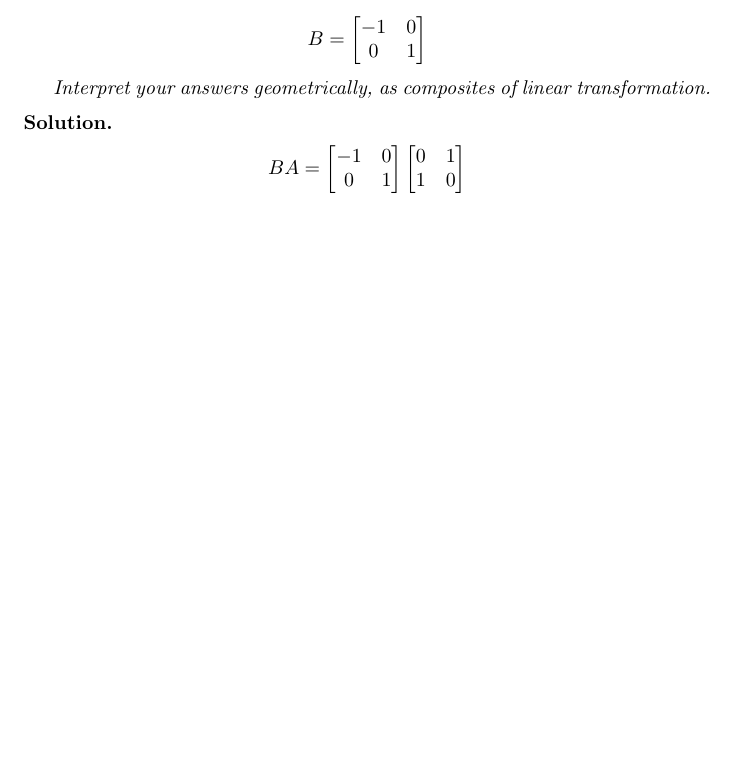
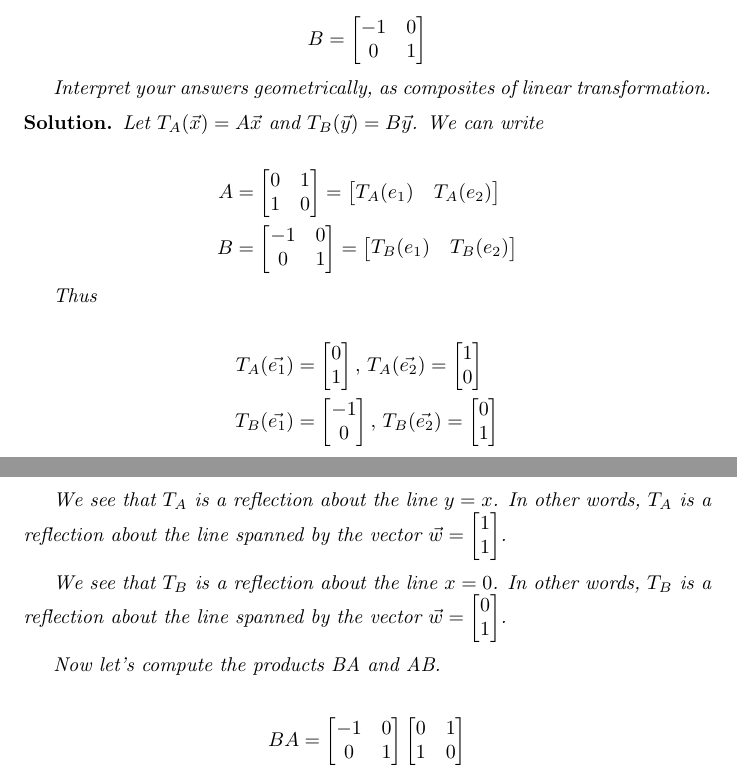
Before and after one commit to ataylor89/LinearAlgebraWithApplications, a LaTeX document (ch2sec3.tex): part of page 1 of 2 before the commit and two parts of pages 1 and 2 of 2 after it, the two joined at a grey line, cut so that both start at the same text, the shorter picture padded with empty space. Compiled offline with pdfLaTeX.

Commit message:
Updating solution to problem 2

```diff
--- a/ch2sec3.tex
+++ b/ch2sec3.tex
@@ -65,6 +65,25 @@ Interpret your answers geometrically, as composites of linear transformation.
 \end{problem}
 
 \begin{solution}
+Let $T_{A}(\vec{x}) = A\vec{x}$ and $T_{B}(\vec{y}) = B\vec{y}$. We can write
+
+\begin{align*}
+A &= \begin{bmatrix}0 & 1 \\ 1 & 0 \end{bmatrix} = \begin{bmatrix} T_{A} (e_{1}) & T_{A} (e_{2}) \end{bmatrix} \\
+B &= \begin{bmatrix}-1 & 0 \\ 0 & 1 \end{bmatrix} = \begin{bmatrix} T_{B} (e_{1}) & T_{B} (e_{2}) \end{bmatrix}
+\end{align*}
+
+Thus
+
+\begin{align*}
+T_{A}(\vec{e_{1}}) &= \begin{bmatrix} 0 \\ 1 \end{bmatrix}, \,T_{A}(\vec{e_{2}}) = \begin{bmatrix} 1 \\ 0 \end{bmatrix} \\
+T_{B}(\vec{e_{1}}) &= \begin{bmatrix} -1 \\ 0 \end{bmatrix}, \, T_{B}(\vec{e_{2}}) = \begin{bmatrix} 0 \\ 1 \end{bmatrix}
+\end{align*}
+
+We see that $T_{A}$ is a reflection about the line $y = x$. In other words, $T_{A}$ is a reflection about the line spanned by the vector $\vec{w} = \begin{bmatrix} 1 \\ 1 \end{bmatrix}$. \\
+
+We see that $T_{B}$ is a reflection about the line $x = 0$. In other words, $T_{B}$ is a reflection about the line spanned by the vector $\vec{w} = \begin{bmatrix} 0 \\ 1 \end{bmatrix}$. \\
+
+Now let's compute the products BA and AB.
 
 \begin{align*}
 BA &= \begin{bmatrix}-1 & 0 \\ 0 & 1 \end{bmatrix}
```
Also changed, not shown: ch2sec3.pdf.
